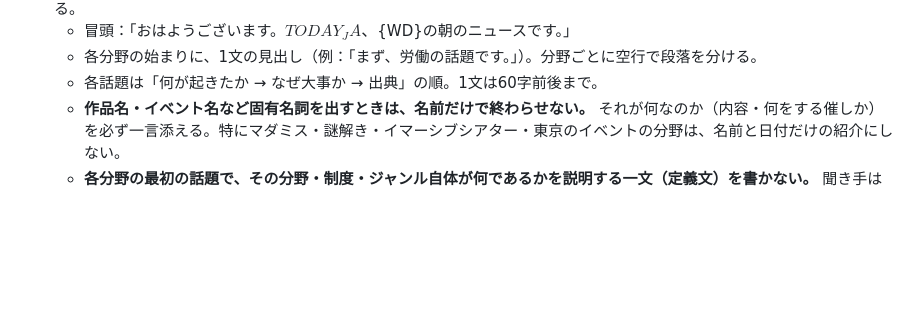
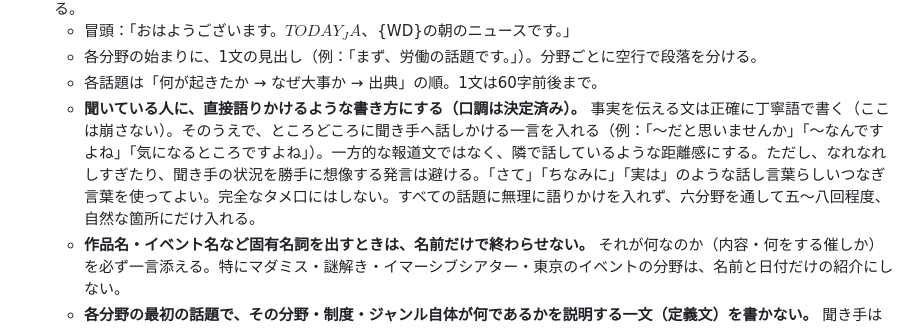
Before and after one commit to tomtom87641-bot/morning-news, a Markdown page: routine/daily.md, the part around the change. Drawn GitHub-style; blank space fills up the shorter version.

Commit message:
feat: adopt narrative talk-to-listener tone for solo narration

```diff
--- a/routine/daily.md
+++ b/routine/daily.md
@@ -21,6 +21,7 @@
    - 冒頭：「おはようございます。${TODAY_JA}、${WD}の朝のニュースです。」
    - 各分野の始まりに、1文の見出し（例：「まず、労働の話題です。」）。分野ごとに空行で段落を分ける。
    - 各話題は「何が起きたか → なぜ大事か → 出典」の順。1文は60字前後まで。
+   - **聞いている人に、直接語りかけるような書き方にする（口調は決定済み）。** 事実を伝える文は正確に丁寧語で書く（ここは崩さない）。そのうえで、ところどころに聞き手へ話しかける一言を入れる（例：「〜だと思いませんか」「〜なんですよね」「気になるところですよね」）。一方的な報道文ではなく、隣で話しているような距離感にする。ただし、なれなれしすぎたり、聞き手の状況を勝手に想像する発言は避ける。「さて」「ちなみに」「実は」のような話し言葉らしいつなぎ言葉を使ってよい。完全なタメ口にはしない。すべての話題に無理に語りかけを入れず、六分野を通して五〜八回程度、自然な箇所にだけ入れる。
    - **作品名・イベント名など固有名詞を出すときは、名前だけで終わらせない。** それが何なのか（内容・何をする催しか）を必ず一言添える。特にマダミス・謎解き・イマーシブシアター・東京のイベントの分野は、名前と日付だけの紹介にしない。
    - **各分野の最初の話題で、その分野・制度・ジャンル自体が何であるかを説明する一文（定義文）を書かない。** 聞き手はこれらの分野を知っている前提で書く。禁止する例：「パチンコは、遊技機で玉やメダルを使って遊ぶ日本独自の娯楽で〜」「マーダーミステリーは、参加者が役を演じながら謎を解く遊びで〜」「最低賃金は、企業がこれを下回る賃金で人を雇うことができないと法律で定められた金額で〜」「労働基準法は、働くうえでの基本的なルールを定めた法律です」「政策金利は、日本銀行が銀行どうしの資金のやり取りに適用する目安となる金利で〜」。話題は、**今回何が起きたか**から直接始める。専門用語で読み上げると意味が伝わらない場合だけ、5〜10字程度の言い換えを1回だけ添えてよい（例：「全日遊連（パチンコ店の業界団体）」）。
    - **算用数字とアルファベットは使わない。** 数字は漢字か仮名（例：「三・五パーセント」）、略語は仮名（例：エーアイ、ジーディーピー）。URL・記号・括弧書きは書かない。
```
